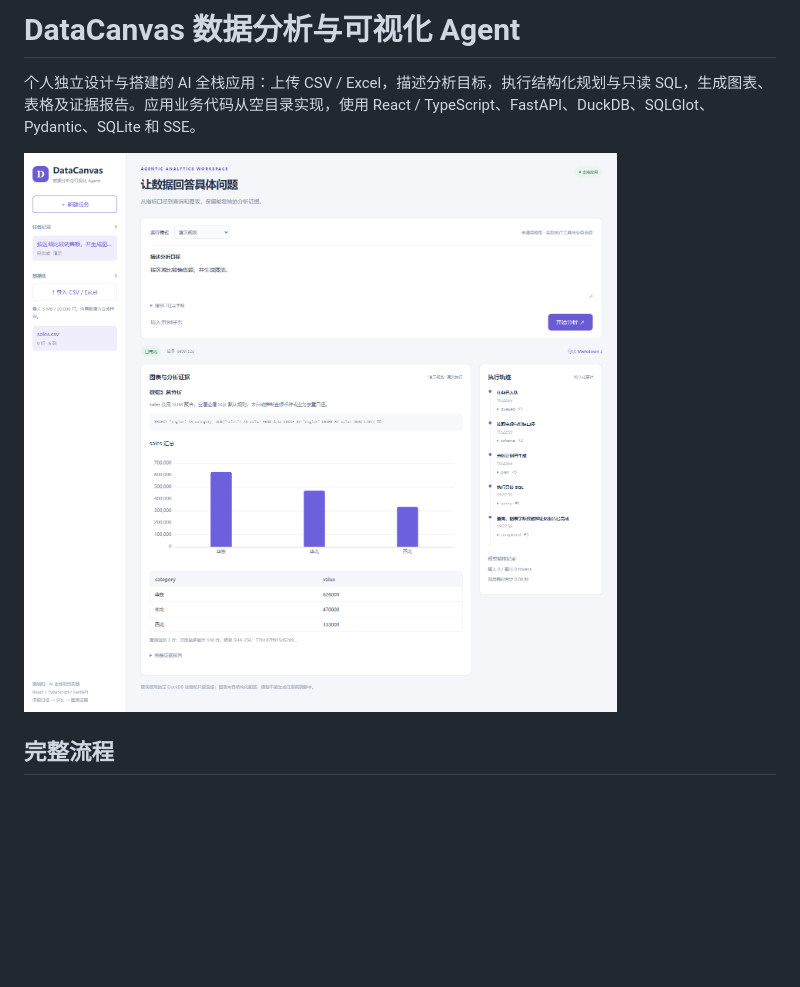
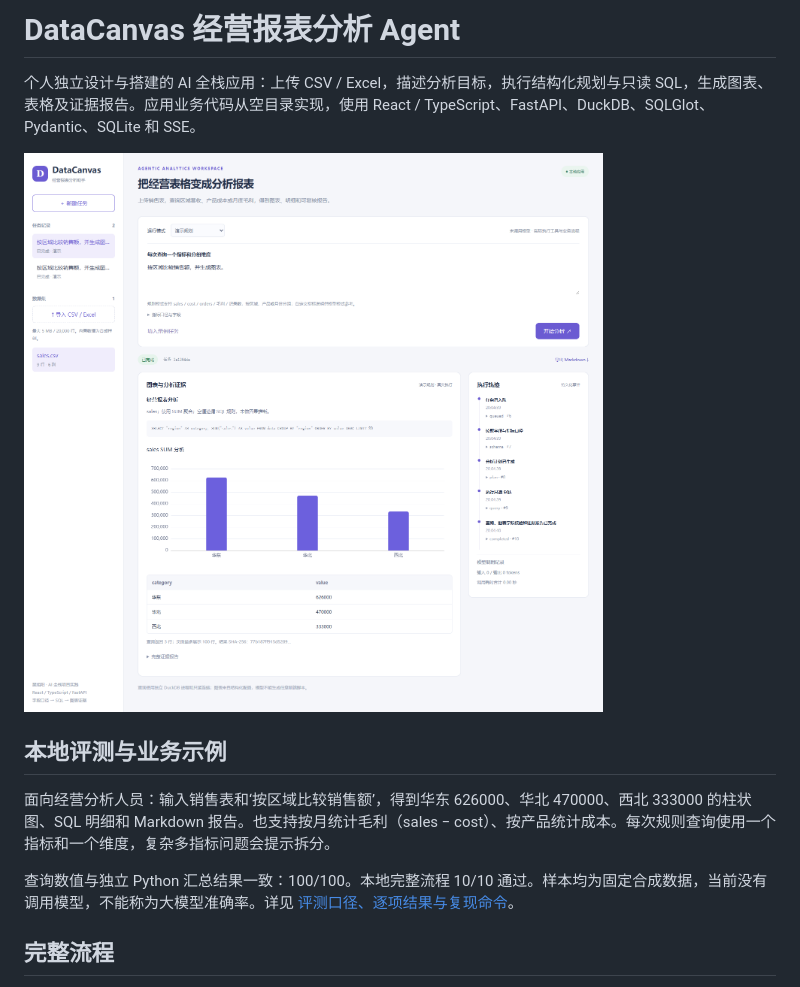
Before and after one commit to Fan-Xuyang/datacanvas-agent, a Markdown page: README.md, the part around the change. Drawn GitHub-style; pictures changed too: docs/screenshots/desktop.png; blank space fills up the shorter version.

Commit message:
Clarify business workflows and add reproducible baseline evaluations

```diff
--- a/README.md
+++ b/README.md
@@ -1,8 +1,15 @@
-# DataCanvas 数据分析与可视化 Agent
+# DataCanvas 经营报表分析 Agent
 
 个人独立设计与搭建的 AI 全栈应用：上传 CSV / Excel，描述分析目标，执行结构化规划与只读 SQL，生成图表、表格及证据报告。应用业务代码从空目录实现，使用 React / TypeScript、FastAPI、DuckDB、SQLGlot、Pydantic、SQLite 和 SSE。
 
 ![DataCanvas 工作台](docs/screenshots/desktop.png)
+
+
+## 本地评测与业务示例
+
+面向经营分析人员：输入销售表和‘按区域比较销售额’，得到华东 626000、华北 470000、西北 333000 的柱状图、SQL 明细和 Markdown 报告。也支持按月统计毛利（sales − cost）、按产品统计成本。每次规则查询使用一个指标和一个维度，复杂多指标问题会提示拆分。
+
+查询数值与独立 Python 汇总结果一致：100/100。本地完整流程 10/10 通过。样本均为固定合成数据，当前没有调用模型，不能称为大模型准确率。详见 [评测口径、逐项结果与复现命令](docs/EVALUATION.md)。
 
 ## 完整流程
 
```
Also changed, not shown: docs/EVALUATION.md (added, +45 -0 lines), docs/INTERVIEW.md (+6 -0 lines), docs/screenshots/mobile.png, 12 other files.
